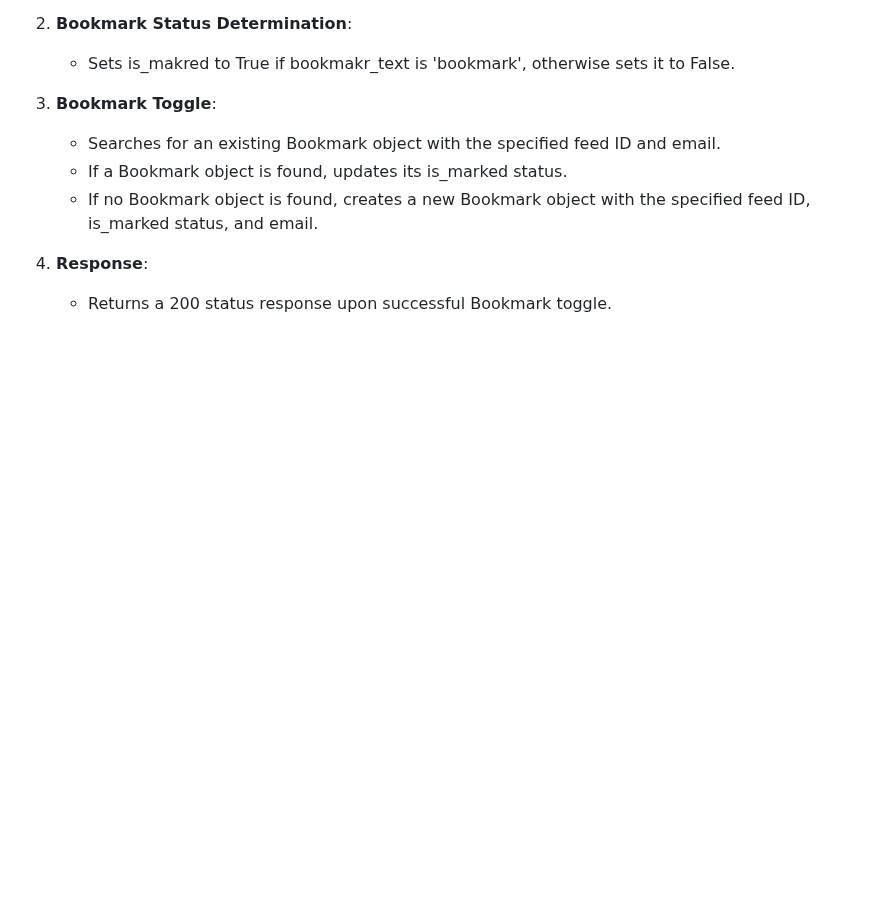
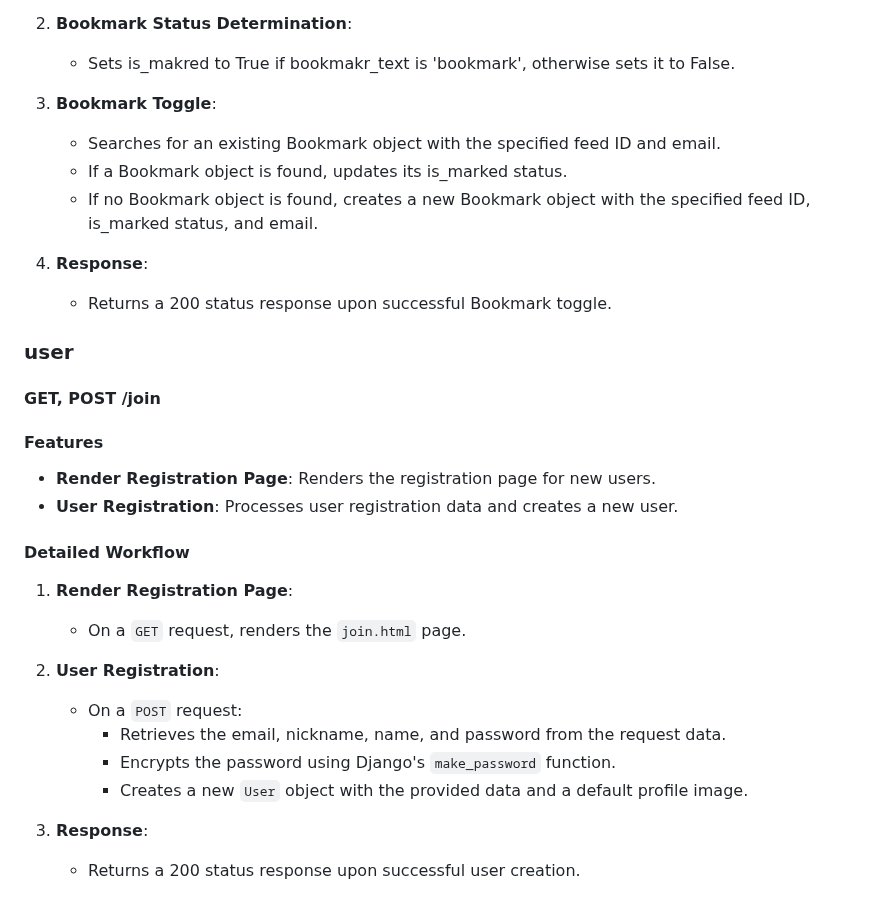
Before and after one commit to lunerave/Django_WebProject, a Markdown page: README.md, the part around one of its changes. GitHub-like rendering; blank space fills up the shorter version.

Commit message:
Update README.md; add Join API section

```diff
--- a/README.md
+++ b/README.md
@@ -226,3 +227,26 @@ This endpoint handles user's bookmark data for each feed. User clicks the bookma
 
 4. **Response**:
     - Returns a 200 status response upon successful Bookmark toggle.
+
+### user
+
+#### GET, POST /join
+
+#### Features
+
+- **Render Registration Page**: Renders the registration page for new users.
+- **User Registration**: Processes user registration data and creates a new user.
+
+#### Detailed Workflow
+
+1. **Render Registration Page**:
+    - On a `GET` request, renders the `join.html` page.
+
+2. **User Registration**:
+    - On a `POST` request:
+        - Retrieves the email, nickname, name, and password from the request data.
+        - Encrypts the password using Django's `make_password` function.
+        - Creates a new `User` object with the provided data and a default profile image.
+
+3. **Response**:
+    - Returns a 200 status response upon successful user creation.
```
Also changed, not shown: other parts of README.md (+1 -0 lines).
